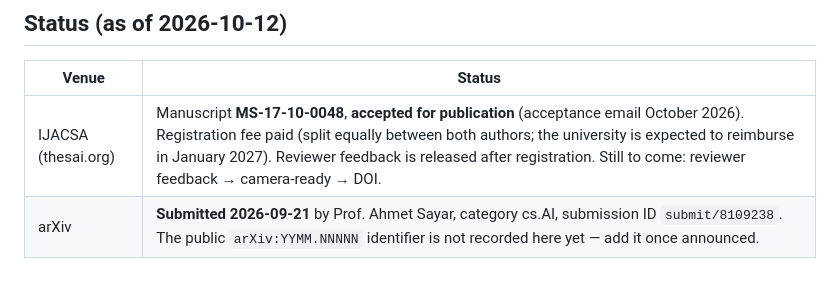
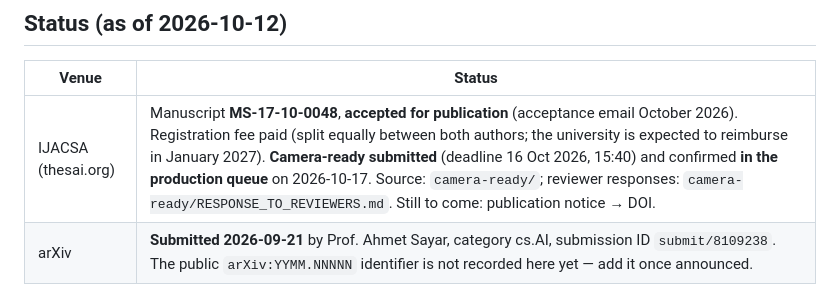
Before and after one commit to brjahanbani/Cart-Abandonment-Prediction-Big-Data-Pipeline, a Markdown page: paper/README.md, the part around the change. Rendered like a GitHub page.

Commit message:
docs: camera-ready submitted, paper in IJACSA production queue
Co-Authored-By: Claude Opus 5.5 <noreply@anthropic.com>

```diff
--- a/paper/README.md
+++ b/paper/README.md
@@ -8,7 +8,7 @@ Corresponding author: babakrad.jahanbani@bahcesehir.edu.tr.
 
 | Venue | Status |
 |---|---|
-| IJACSA (thesai.org) | Manuscript **MS-17-10-0048**, **accepted for publication** (acceptance email October 2026). Registration fee paid (split equally between both authors; the university is expected to reimburse in January 2027). Reviewer feedback is released after registration. Still to come: reviewer feedback → camera-ready → DOI. |
+| IJACSA (thesai.org) | Manuscript **MS-17-10-0048**, **accepted for publication** (acceptance email October 2026). Registration fee paid (split equally between both authors; the university is expected to reimburse in January 2027). **Camera-ready submitted** (deadline 16 Oct 2026, 15:40) and confirmed **in the production queue** on 2026-10-17. Source: `camera-ready/`; reviewer responses: `camera-ready/RESPONSE_TO_REVIEWERS.md`. Still to come: publication notice → DOI. |
 | arXiv | **Submitted 2026-09-21** by Prof. Ahmet Sayar, category cs.AI, submission ID `submit/8109238`. The public `arXiv:YYMM.NNNNN` identifier is not recorded here yet — add it once announced. |
 
 ## Contents
```
Also changed, not shown: docs/prefix_rebuild_log.md (+16 -4 lines).
